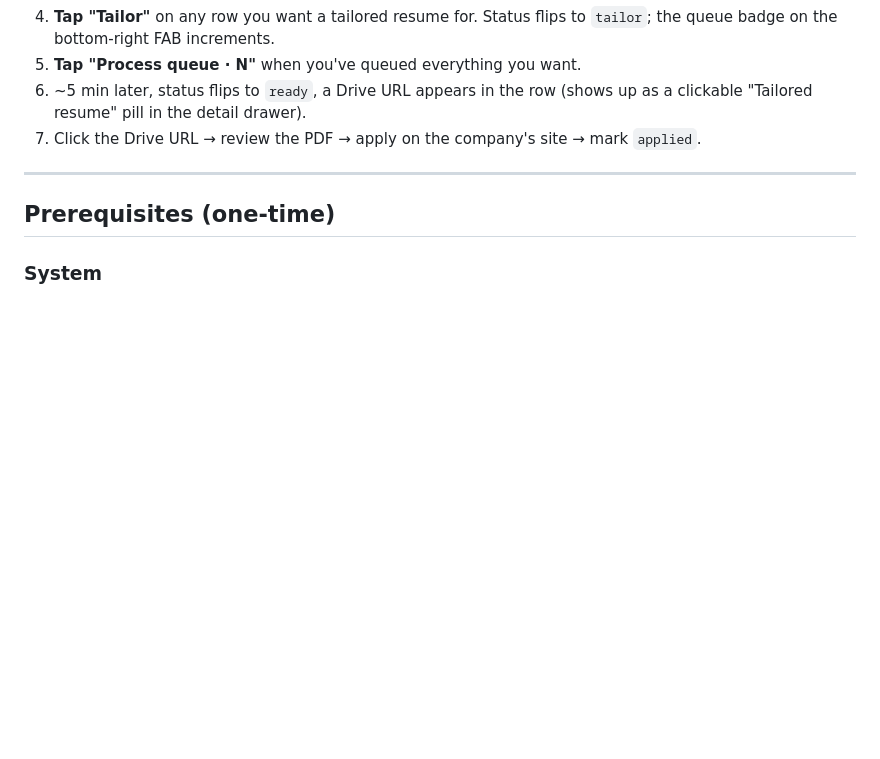
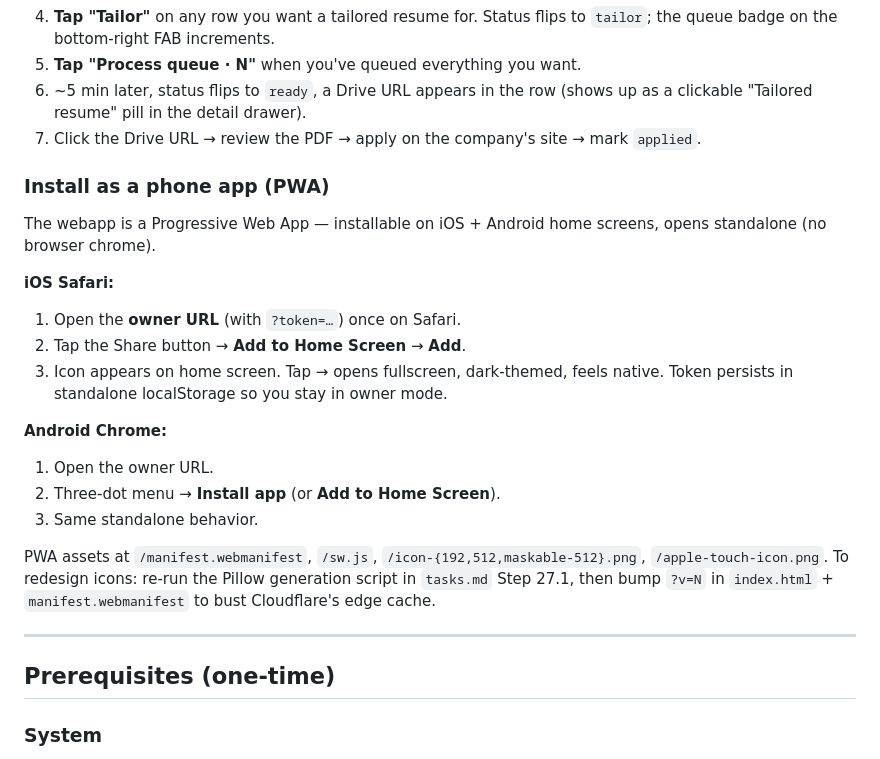
Before and after one commit to deepesh-01/job-intake, a Markdown page: docs/how-to-journey.md, the part around the change. GitHub-like rendering; blank space fills up the shorter version.

Commit message:
docs: add PWA install instructions to how-to-journey

```diff
--- a/docs/how-to-journey.md
+++ b/docs/how-to-journey.md
@@ -82,6 +82,29 @@ Daily flow:
    (shows up as a clickable "Tailored resume" pill in the detail drawer).
 7. Click the Drive URL → review the PDF → apply on the company's site → mark
    `applied`.
+
+### Install as a phone app (PWA)
+
+The webapp is a Progressive Web App — installable on iOS + Android home
+screens, opens standalone (no browser chrome).
+
+**iOS Safari:**
+1. Open the **owner URL** (with `?token=…`) once on Safari.
+2. Tap the Share button → **Add to Home Screen** → **Add**.
+3. Icon appears on home screen. Tap → opens fullscreen, dark-themed,
+   feels native. Token persists in standalone localStorage so you stay
+   in owner mode.
+
+**Android Chrome:**
+1. Open the owner URL.
+2. Three-dot menu → **Install app** (or **Add to Home Screen**).
+3. Same standalone behavior.
+
+PWA assets at `/manifest.webmanifest`, `/sw.js`,
+`/icon-{192,512,maskable-512}.png`, `/apple-touch-icon.png`. To redesign
+icons: re-run the Pillow generation script in `tasks.md` Step 27.1, then
+bump `?v=N` in `index.html` + `manifest.webmanifest` to bust Cloudflare's
+edge cache.
 
 ---
 
```
